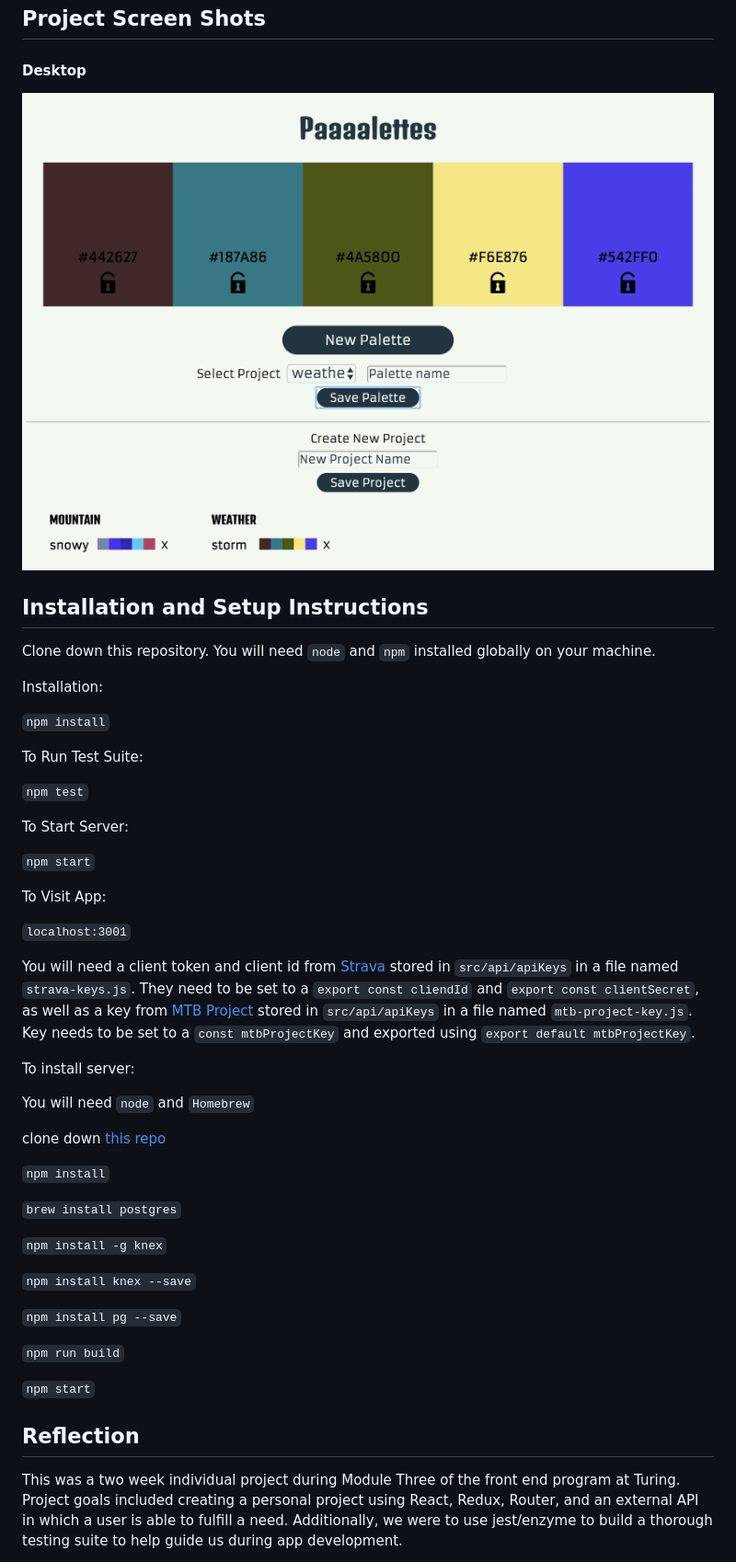
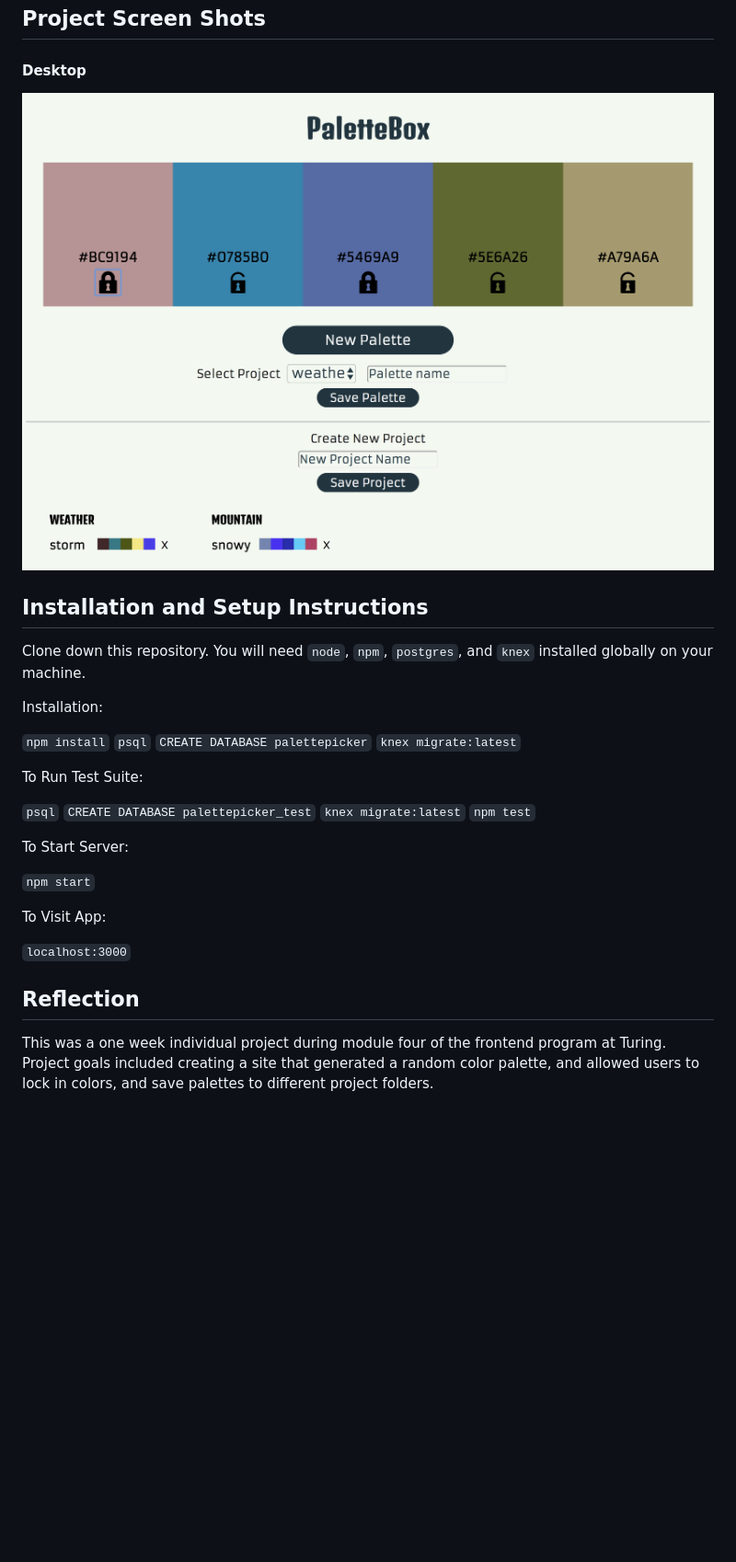
Before and after one commit to patrickmc21/palette-picker, a Markdown page: README.md, the part around the change printed below. Shown: that part at 92% size. Rendered like a GitHub page; pictures changed too: readme-images/main.png; blank space fills up the shorter version.

Commit message:
Finish readme

```diff
--- a/README.md
+++ b/README.md
@@ -20,14 +20,20 @@ This project is currently through the MVP requirements, which allows a user to g
 
 ## Installation and Setup Instructions
 
-Clone down this repository. You will need `node` and `npm` installed globally on your machine.
+Clone down this repository. You will need `node`, `npm`, `postgres`, and `knex` installed globally on your machine.
 
 Installation:
 
 `npm install`
+`psql`
+`CREATE DATABASE palettepicker`
+`knex migrate:latest`
 
 To Run Test Suite:
 
+`psql`
+`CREATE DATABASE palettepicker_test`
+`knex migrate:latest`
 `npm test`
 
 To Start Server:
@@ -36,31 +42,9 @@ To Start Server:
 
 To Visit App:
 
-`localhost:3001`
-
-You will need a client token and client id from [Strava](http://developers.strava.com/) stored in `src/api/apiKeys` in a file named `strava-keys.js`. They need to be set to a `export const cliendId` and `export const clientSecret`, as well as a key from [MTB Project](https://www.mtbproject.com/data) stored in `src/api/apiKeys` in a file named `mtb-project-key.js`. Key needs to be set to a `const mtbProjectKey` and exported using `export default mtbProjectKey`.
-
-To install server:
-
-You will need `node` and `Homebrew`
-
-clone down [this repo](https://github.com/patrickmc21/fullSend-server)
-
-`npm install`
-
-`brew install postgres`
-
-`npm install -g knex`
-
-`npm install knex --save`
-
-`npm install pg --save`
-
-`npm run build`
-
-`npm start`
+`localhost:3000`
 
 ## Reflection
 
-This was a two week individual project during Module Three of the front end program at Turing. Project goals included creating a personal project using React, Redux, Router, and an external API in which a user is able to fulfill a need. Additionally, we were to use jest/enzyme to build a thorough testing suite to help guide us during app development.
+This was a one week individual project during module four of the frontend program at Turing. Project goals included creating a site that generated a random color palette, and allowed users to lock in colors, and save palettes to different project folders.
 
```
Also changed, not shown: other parts of README.md (+1 -5 lines).
